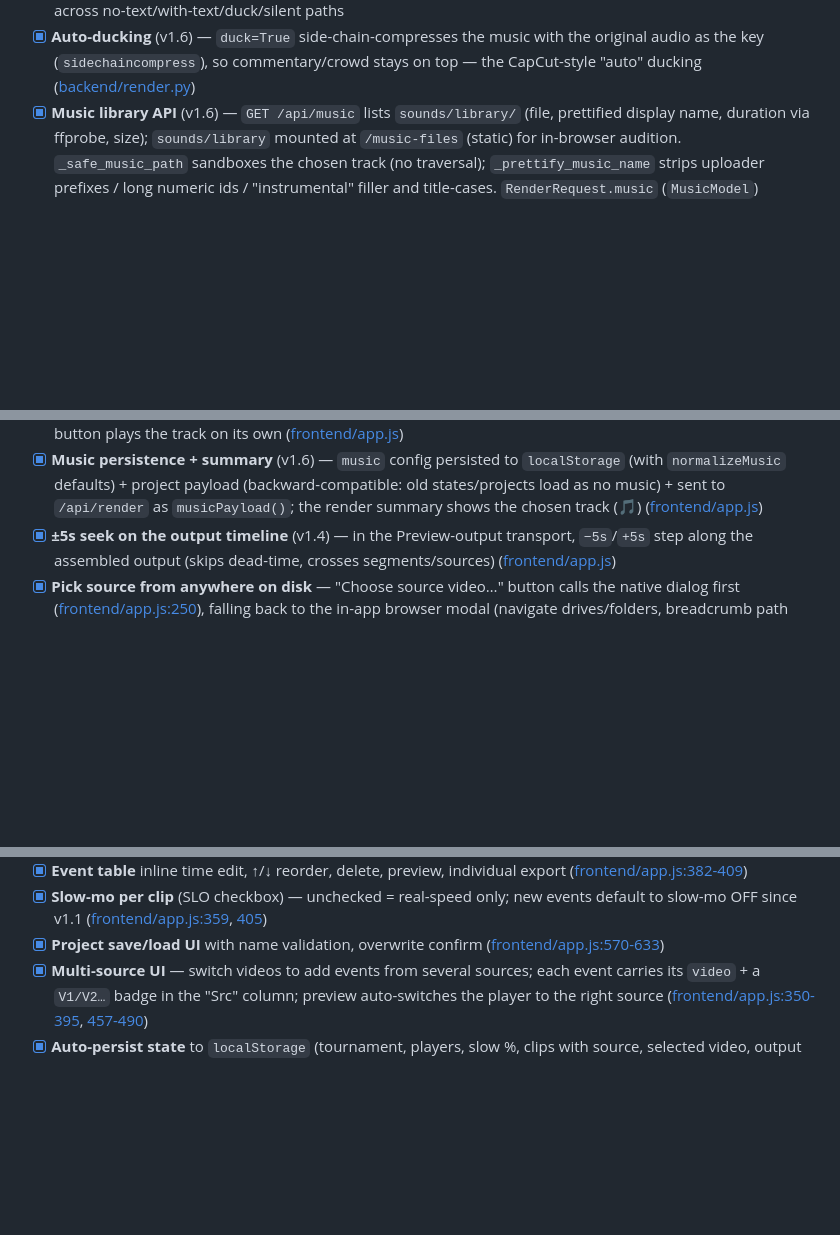
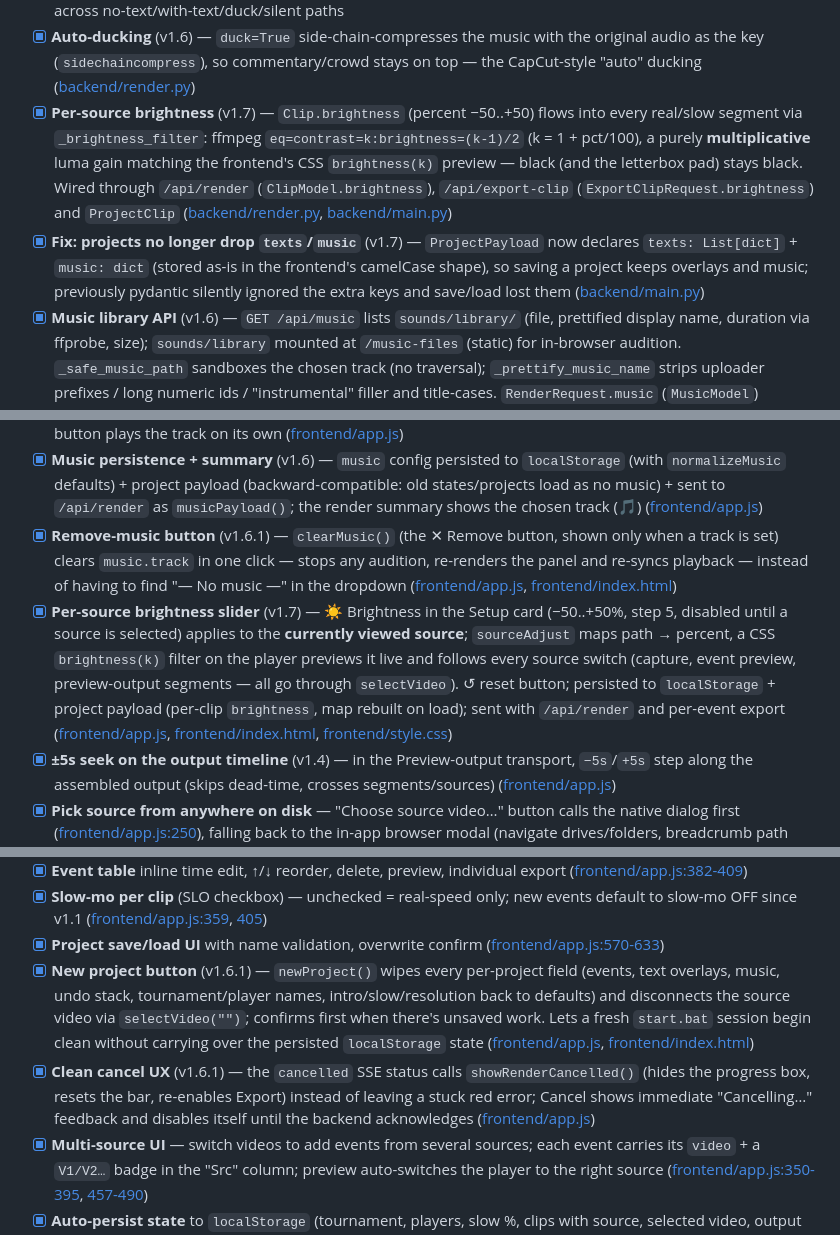
Before and after one commit to bathao/highlight_creater, a Markdown page: progress.md, 3 parts joined by grey strips. GitHub-like rendering; blank space fills up the shorter version.

```diff
--- a/progress.md
+++ b/progress.md
@@ -72,6 +75,8 @@ highlight_creator/
 - [x] **Text styling: background box + fade + scalable outline** (v1.5) — `TextOverlay`/`TextOverlayModel` gain `box`/`box_color`/`box_opacity`/`fade`; `_build_text_filters` emits `box=1:boxcolor=…@a:boxborderw`, an `alpha='…'` fade in/out expression (`_fade_alpha_expr`; fade-out only when `end` is set, since total length isn't known there), and a `borderw` scaled to font size so the outline stays visible at 1080p/1440p ([backend/render.py](backend/render.py), [backend/main.py](backend/main.py))
 - [x] **Background music on the final output** (v1.6) — `MusicTrack` model + `mix_background_music` final pass: video is **stream-copied** (`-c:v copy`, fast remux) while the music is laid down via `-filter_complex`. Music is an extra input (`-stream_loop -1` when loop) mixed with the original via `amix=…:normalize=0` (gains honoured). `volume`/`original_volume` linear gains, `fade_in`/`fade_out` (`afade`, fade-out anchored to total length), `loop`. Handles the **silent-source** case (music becomes the soundtrack, no `[0:a]` ref). The video is assembled to a temp file first; the music pass writes the real output ([backend/render.py](backend/render.py)) — verified E2E across no-text/with-text/duck/silent paths
 - [x] **Auto-ducking** (v1.6) — `duck=True` side-chain-compresses the music with the original audio as the key (`sidechaincompress`), so commentary/crowd stays on top — the CapCut-style "auto" ducking ([backend/render.py](backend/render.py))
+- [x] **Per-source brightness** (v1.7) — `Clip.brightness` (percent −50..+50) flows into every real/slow segment via `_brightness_filter`: ffmpeg `eq=contrast=k:brightness=(k-1)/2` (k = 1 + pct/100), a purely **multiplicative** luma gain matching the frontend's CSS `brightness(k)` preview — black (and the letterbox pad) stays black. Wired through `/api/render` (`ClipModel.brightness`), `/api/export-clip` (`ExportClipRequest.brightness`) and `ProjectClip` ([backend/render.py](backend/render.py), [backend/main.py](backend/main.py))
+- [x] **Fix: projects no longer drop `texts`/`music`** (v1.7) — `ProjectPayload` now declares `texts: List[dict]` + `music: dict` (stored as-is in the frontend's camelCase shape), so saving a project keeps overlays and music; previously pydantic silently ignored the extra keys and save/load lost them ([backend/main.py](backend/main.py))
 - [x] **Music library API** (v1.6) — `GET /api/music` lists `sounds/library/` (file, prettified display name, duration via ffprobe, size); `sounds/library` mounted at `/music-files` (static) for in-browser audition. `_safe_music_path` sandboxes the chosen track (no traversal); `_prettify_music_name` strips uploader prefixes / long numeric ids / "instrumental" filler and title-cases. `RenderRequest.music` (`MusicModel`) validated + mapped to `MusicTrack` ([backend/main.py](backend/main.py))
 
 ### Frontend
@@ -90,6 +95,8 @@ highlight_creator/
 - [x] **Background-music strip in the Preview context** (v1.6) — a `musicPanel` lives in the player card beside the text panel, shown only while Preview output is on (same rationale as text — edit/audition against the real assembled output). Track dropdown (populated from `/api/music`), music/original volume sliders, fade in/out, loop + duck toggles, plus a visual music **lane** that spans the output with fade-ramp gradients ([frontend/index.html](frontend/index.html), [frontend/app.js](frontend/app.js))
 - [x] **Live audition synced to the output** (v1.6) — a hidden `<audio>` is slaved to the preview while playing: `syncMusicPlayback` aligns its time to `pvOutputPos()` (loops, drift-corrects > 0.35s) and sets the player's own volume to the original-audio gain, so the mix is heard live (output position advances at 1× wall-clock through both real and slow-mo segments, so a continuously-playing track stays in sync). A standalone **▶ Audition** button plays the track on its own ([frontend/app.js](frontend/app.js))
 - [x] **Music persistence + summary** (v1.6) — `music` config persisted to `localStorage` (with `normalizeMusic` defaults) + project payload (backward-compatible: old states/projects load as no music) + sent to `/api/render` as `musicPayload()`; the render summary shows the chosen track (🎵) ([frontend/app.js](frontend/app.js))
+- [x] **Remove-music button** (v1.6.1) — `clearMusic()` (the ✕ Remove button, shown only when a track is set) clears `music.track` in one click — stops any audition, re-renders the panel and re-syncs playback — instead of having to find "— No music —" in the dropdown ([frontend/app.js](frontend/app.js), [frontend/index.html](frontend/index.html))
+- [x] **Per-source brightness slider** (v1.7) — ☀ Brightness in the Setup card (−50..+50%, step 5, disabled until a source is selected) applies to the **currently viewed source**; `sourceAdjust` maps path → percent, a CSS `brightness(k)` filter on the player previews it live and follows every source switch (capture, event preview, preview-output segments — all go through `selectVideo`). ↺ reset button; persisted to `localStorage` + project payload (per-clip `brightness`, map rebuilt on load); sent with `/api/render` and per-event export ([frontend/app.js](frontend/app.js), [frontend/index.html](frontend/index.html), [frontend/style.css](frontend/style.css))
 - [x] **±5s seek on the output timeline** (v1.4) — in the Preview-output transport, `−5s`/`+5s` step along the assembled output (skips dead-time, crosses segments/sources) ([frontend/app.js](frontend/app.js))
 - [x] **Pick source from anywhere on disk** — "Choose source video…" button calls the native dialog first ([frontend/app.js:250](frontend/app.js#L250)), falling back to the in-app browser modal (navigate drives/folders, breadcrumb path bar, shortcuts, Esc/backdrop to close) if unavailable ([frontend/app.js:278-290](frontend/app.js#L278-L290)). Sources are identified by absolute path, displayed by basename; legacy clips/projects with bare names keep working with no migration ([frontend/index.html:61-66](frontend/index.html#L61-L66))
 - [x] **Output resolution picker in Setup card** — dropdown offers only standard tiers (720p / 1K·1080p / 2K·1440p) whose height ≤ the canvas source height (never upscales; >1440p sources cap at 2K). Re-evaluates when the canvas source changes (select video, add/remove/reorder clips, load project); persists to `localStorage` ([frontend/index.html:72-73](frontend/index.html#L72-L73), [frontend/app.js:376-420](frontend/app.js#L376-L420))
@@ -101,6 +108,8 @@ highlight_creator/
 - [x] **Event table** inline time edit, ↑/↓ reorder, delete, preview, individual export ([frontend/app.js:382-409](frontend/app.js#L382-L409))
 - [x] **Slow-mo per clip** (SLO checkbox) — unchecked = real-speed only; new events default to slow-mo OFF since v1.1 ([frontend/app.js:359](frontend/app.js#L359), [405](frontend/app.js#L405))
 - [x] **Project save/load UI** with name validation, overwrite confirm ([frontend/app.js:570-633](frontend/app.js#L570-L633))
+- [x] **New project button** (v1.6.1) — `newProject()` wipes every per-project field (events, text overlays, music, undo stack, tournament/player names, intro/slow/resolution back to defaults) and disconnects the source video via `selectVideo("")`; confirms first when there's unsaved work. Lets a fresh `start.bat` session begin clean without carrying over the persisted `localStorage` state ([frontend/app.js](frontend/app.js), [frontend/index.html](frontend/index.html))
+- [x] **Clean cancel UX** (v1.6.1) — the `cancelled` SSE status calls `showRenderCancelled()` (hides the progress box, resets the bar, re-enables Export) instead of leaving a stuck red error; Cancel shows immediate "Cancelling…" feedback and disables itself until the backend acknowledges ([frontend/app.js](frontend/app.js))
 - [x] **Multi-source UI** — switch videos to add events from several sources; each event carries its `video` + a `V1/V2…` badge in the "Src" column; preview auto-switches the player to the right source ([frontend/app.js:350-395](frontend/app.js#L350-L395), [457-490](frontend/app.js#L457-L490))
 - [x] **Auto-persist state** to `localStorage` (tournament, players, slow %, clips with source, selected video, output height) + **migration v1→v2** (backfill `video` for old clips) ([frontend/app.js:74-136](frontend/app.js#L74-L136))
 - [x] **SSE listener** + progress bar with shimmer, error state ([frontend/app.js:737-781](frontend/app.js#L737-L781))
```
Also changed, not shown: other parts of progress.md (+10 -5 lines).
